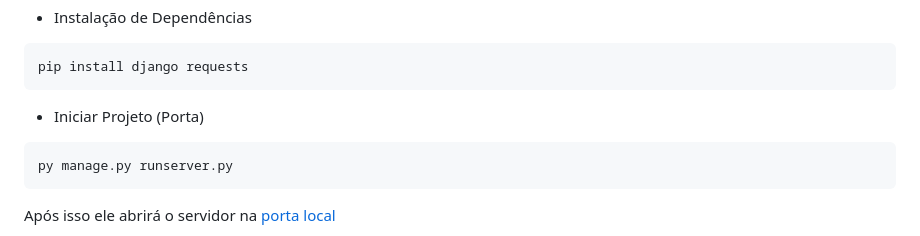
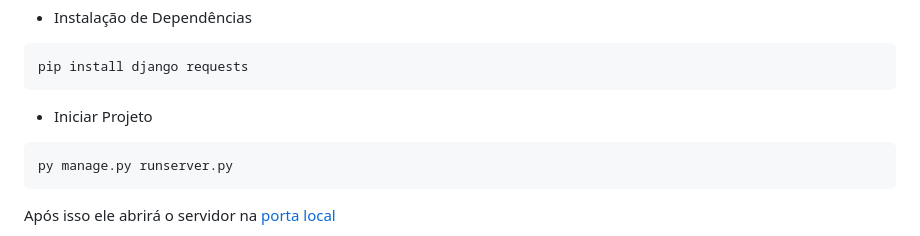
Before and after one commit to CordeiroLucas/desafio-uol-host, a Markdown page: readme.md, the part around the change. Rendered like a GitHub page.

Commit message:
docs: Readme syntax Fix

````diff
--- a/readme.md
+++ b/readme.md
@@ -59,7 +59,7 @@ py -m venv venv
 pip install django requests
 ```
 
-- Iniciar Projeto (Porta)
+- Iniciar Projeto
 ```bash
 py manage.py runserver.py
 ```
````
